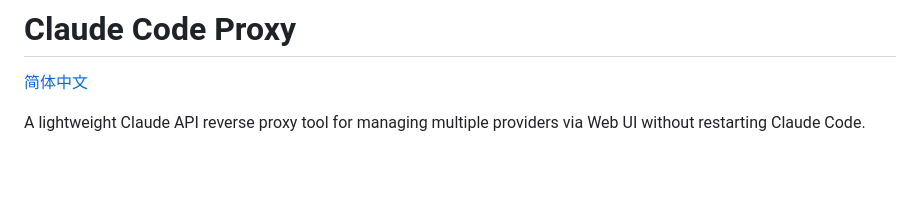
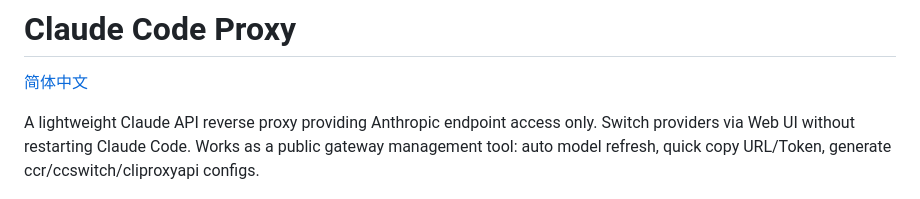
Before and after one commit to QAA-Tools/ccproxy, a Markdown page: README.md, the part around the change. Drawn GitHub-style; blank space fills up the shorter version.

```diff
--- a/README.md
+++ b/README.md
@@ -2,7 +2,7 @@
 
 [简体中文](README_zh.md)
 
-A lightweight Claude API reverse proxy tool for managing multiple providers via Web UI without restarting Claude Code.
+A lightweight Claude API reverse proxy providing Anthropic endpoint access only. Switch providers via Web UI without restarting Claude Code. Works as a public gateway management tool: auto model refresh, quick copy URL/Token, generate ccr/ccswitch/cliproxyapi configs.
 
 ![demo](demo.png)
 
```
Also changed, not shown: README_zh.md (+1 -1 lines).
